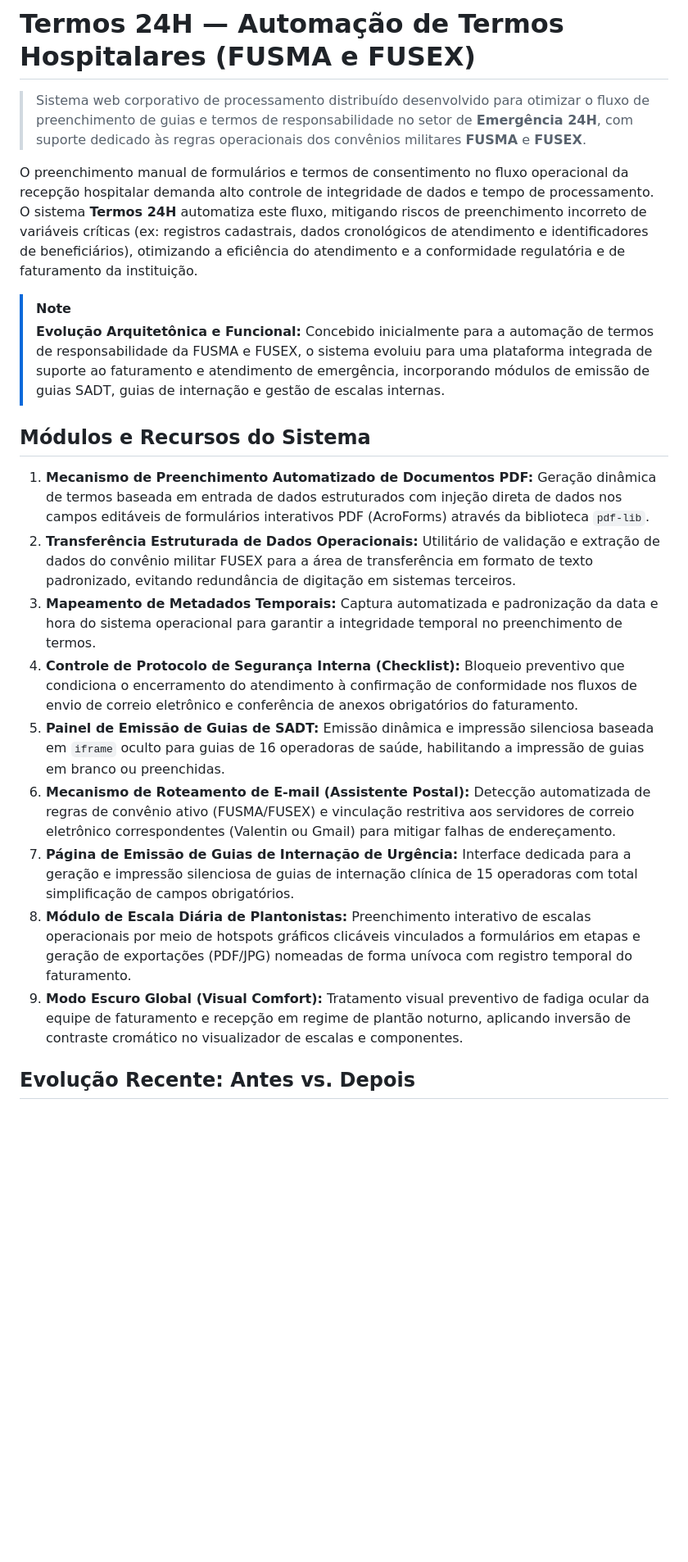
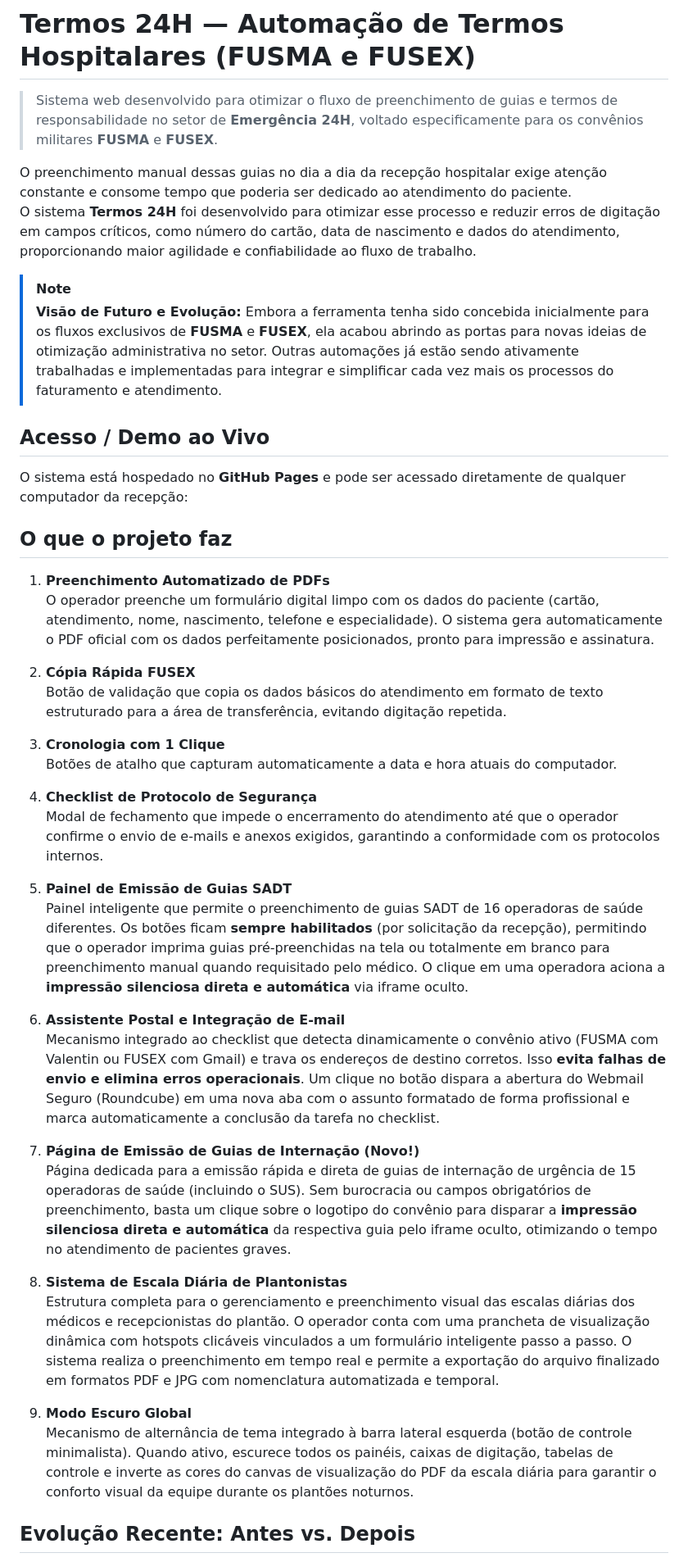
Before and after one commit to felipemarquesx/Termos-24H, a Markdown page: README.md, the part around one of its changes. Shown at 82% size. Rendered like a GitHub page; blank space fills up the shorter version.

```diff
--- a/README.md
+++ b/README.md
@@ -1,23 +1,45 @@
 # Termos 24H — Automação de Termos Hospitalares (FUSMA e FUSEX)
 
-> Sistema web corporativo de processamento distribuído desenvolvido para otimizar o fluxo de preenchimento de guias e termos de responsabilidade no setor de **Emergência 24H**, com suporte dedicado às regras operacionais dos convênios militares **FUSMA** e **FUSEX**.
+> Sistema web desenvolvido para otimizar o fluxo de preenchimento de guias e termos de responsabilidade no setor de **Emergência 24H**, voltado especificamente para os convênios militares **FUSMA** e **FUSEX**.
 
-O preenchimento manual de formulários e termos de consentimento no fluxo operacional da recepção hospitalar demanda alto controle de integridade de dados e tempo de processamento. O sistema **Termos 24H** automatiza este fluxo, mitigando riscos de preenchimento incorreto de variáveis críticas (ex: registros cadastrais, dados cronológicos de atendimento e identificadores de beneficiários), otimizando a eficiência do atendimento e a conformidade regulatória e de faturamento da instituição.
+O preenchimento manual dessas guias no dia a dia da recepção hospitalar exige atenção constante e consome tempo que poderia ser dedicado ao atendimento do paciente.
+O sistema **Termos 24H** foi desenvolvido para otimizar esse processo e reduzir erros de digitação em campos críticos, como número do cartão, data de nascimento e dados do atendimento, proporcionando maior agilidade e confiabilidade ao fluxo de trabalho.
 
 > [!NOTE]
-> **Evolução Arquitetônica e Funcional:** Concebido inicialmente para a automação de termos de responsabilidade da FUSMA e FUSEX, o sistema evoluiu para uma plataforma integrada de suporte ao faturamento e atendimento de emergência, incorporando módulos de emissão de guias SADT, guias de internação e gestão de escalas internas.
+> **Visão de Futuro e Evolução:** Embora a ferramenta tenha sido concebida inicialmente para os fluxos exclusivos de **FUSMA** e **FUSEX**, ela acabou abrindo as portas para novas ideias de otimização administrativa no setor. Outras automações já estão sendo ativamente trabalhadas e implementadas para integrar e simplificar cada vez mais os processos do faturamento e atendimento.
 
-## Módulos e Recursos do Sistema
+## Acesso / Demo ao Vivo
 
-1. **Mecanismo de Preenchimento Automatizado de Documentos PDF:** Geração dinâmica de termos baseada em entrada de dados estruturados com injeção direta de dados nos campos editáveis de formulários interativos PDF (AcroForms) através da biblioteca `pdf-lib`.
-2. **Transferência Estruturada de Dados Operacionais:** Utilitário de validação e extração de dados do convênio militar FUSEX para a área de transferência em formato de texto padronizado, evitando redundância de digitação em sistemas terceiros.
-3. **Mapeamento de Metadados Temporais:** Captura automatizada e padronização da data e hora do sistema operacional para garantir a integridade temporal no preenchimento de termos.
-4. **Controle de Protocolo de Segurança Interna (Checklist):** Bloqueio preventivo que condiciona o encerramento do atendimento à confirmação de conformidade nos fluxos de envio de correio eletrônico e conferência de anexos obrigatórios do faturamento.
-5. **Painel de Emissão de Guias de SADT:** Emissão dinâmica e impressão silenciosa baseada em `iframe` oculto para guias de 16 operadoras de saúde, habilitando a impressão de guias em branco ou preenchidas.
-6. **Mecanismo de Roteamento de E-mail (Assistente Postal):** Detecção automatizada de regras de convênio ativo (FUSMA/FUSEX) e vinculação restritiva aos servidores de correio eletrônico correspondentes (Valentin ou Gmail) para mitigar falhas de endereçamento.
-7. **Página de Emissão de Guias de Internação de Urgência:** Interface dedicada para a geração e impressão silenciosa de guias de internação clínica de 15 operadoras com total simplificação de campos obrigatórios.
-8. **Módulo de Escala Diária de Plantonistas:** Preenchimento interativo de escalas operacionais por meio de hotspots gráficos clicáveis vinculados a formulários em etapas e geração de exportações (PDF/JPG) nomeadas de forma unívoca com registro temporal do faturamento.
-9. **Modo Escuro Global (Visual Comfort):** Tratamento visual preventivo de fadiga ocular da equipe de faturamento e recepção em regime de plantão noturno, aplicando inversão de contraste cromático no visualizador de escalas e componentes.
+O sistema está hospedado no **GitHub Pages** e pode ser acessado diretamente de qualquer computador da recepção:
+
+## O que o projeto faz
+
+1. **Preenchimento Automatizado de PDFs**
+   O operador preenche um formulário digital limpo com os dados do paciente (cartão, atendimento, nome, nascimento, telefone e especialidade). O sistema gera automaticamente o PDF oficial com os dados perfeitamente posicionados, pronto para impressão e assinatura.
+
+2. **Cópia Rápida FUSEX**
+   Botão de validação que copia os dados básicos do atendimento em formato de texto estruturado para a área de transferência, evitando digitação repetida.
+
+3. **Cronologia com 1 Clique**
+   Botões de atalho que capturam automaticamente a data e hora atuais do computador.
+
+4. **Checklist de Protocolo de Segurança**
+   Modal de fechamento que impede o encerramento do atendimento até que o operador confirme o envio de e-mails e anexos exigidos, garantindo a conformidade com os protocolos internos.
+
+5. **Painel de Emissão de Guias SADT**
+   Painel inteligente que permite o preenchimento de guias SADT de 16 operadoras de saúde diferentes. Os botões ficam **sempre habilitados** (por solicitação da recepção), permitindo que o operador imprima guias pré-preenchidas na tela ou totalmente em branco para preenchimento manual quando requisitado pelo médico. O clique em uma operadora aciona a **impressão silenciosa direta e automática** via iframe oculto.
+
+6. **Assistente Postal e Integração de E-mail**
+   Mecanismo integrado ao checklist que detecta dinamicamente o convênio ativo (FUSMA com Valentin ou FUSEX com Gmail) e trava os endereços de destino corretos. Isso **evita falhas de envio e elimina erros operacionais**. Um clique no botão dispara a abertura do Webmail Seguro (Roundcube) em uma nova aba com o assunto formatado de forma profissional e marca automaticamente a conclusão da tarefa no checklist.
+
+7. **Página de Emissão de Guias de Internação (Novo!)**
+   Página dedicada para a emissão rápida e direta de guias de internação de urgência de 15 operadoras de saúde (incluindo o SUS). Sem burocracia ou campos obrigatórios de preenchimento, basta um clique sobre o logotipo do convênio para disparar a **impressão silenciosa direta e automática** da respectiva guia pelo iframe oculto, otimizando o tempo no atendimento de pacientes graves.
+
+8. **Sistema de Escala Diária de Plantonistas**
+   Estrutura completa para o gerenciamento e preenchimento visual das escalas diárias dos médicos e recepcionistas do plantão. O operador conta com uma prancheta de visualização dinâmica com hotspots clicáveis vinculados a um formulário inteligente passo a passo. O sistema realiza o preenchimento em tempo real e permite a exportação do arquivo finalizado em formatos PDF e JPG com nomenclatura automatizada e temporal.
+
+9. **Modo Escuro Global**
+   Mecanismo de alternância de tema integrado à barra lateral esquerda (botão de controle minimalista). Quando ativo, escurece todos os painéis, caixas de digitação, tabelas de controle e inverte as cores do canvas de visualização do PDF da escala diária para garantir o conforto visual da equipe durante os plantões noturnos.
 
 ## Evolução Recente: Antes vs. Depois
 
```
Also changed, not shown: other parts of README.md (+11 -26 lines).
